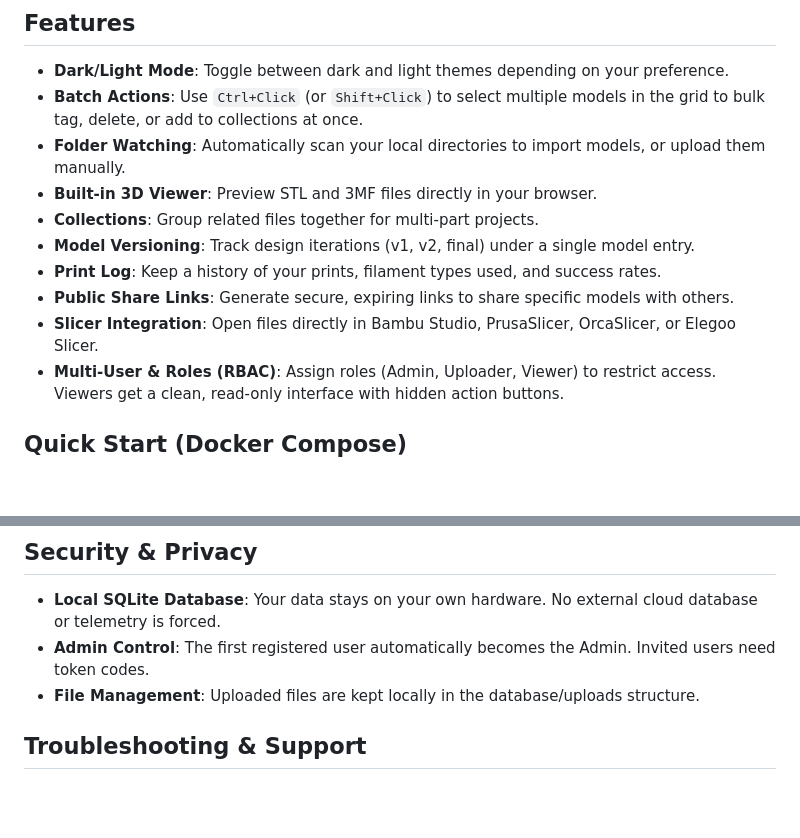
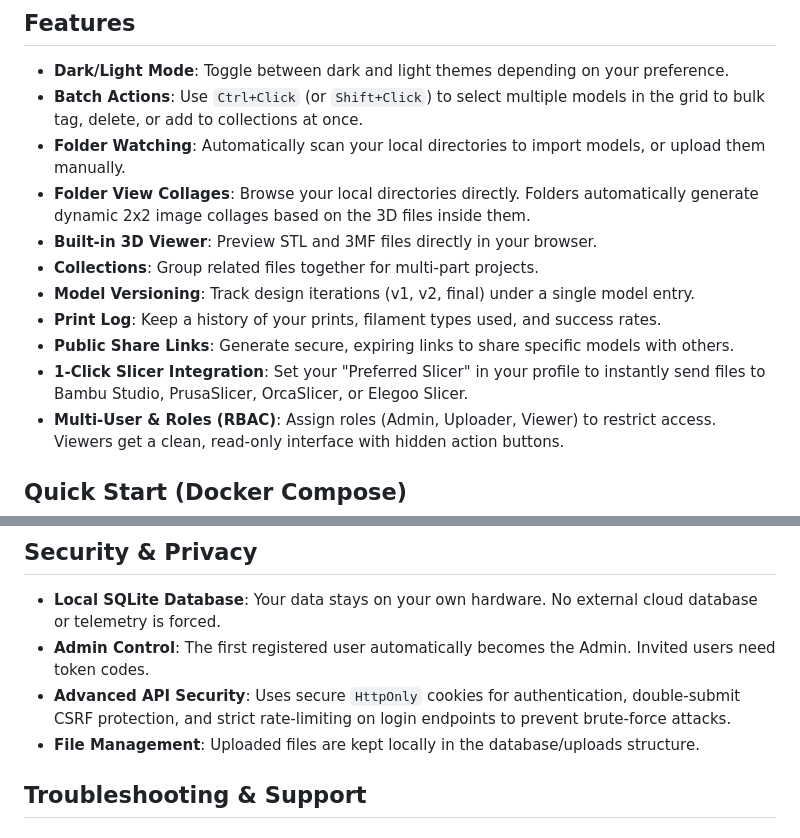
Before and after one commit to TeeCodeDev/GyroidVault, a Markdown page: README.md, 2 parts joined by grey strips. Drawn GitHub-style; blank space fills up the shorter version.

Commit message:
docs: Sync README features with recent v1.3.3 and v1.3.4 updates

```diff
--- a/README.md
+++ b/README.md
@@ -24,12 +24,13 @@
 - **Dark/Light Mode**: Toggle between dark and light themes depending on your preference.
 - **Batch Actions**: Use `Ctrl+Click` (or `Shift+Click`) to select multiple models in the grid to bulk tag, delete, or add to collections at once.
 - **Folder Watching**: Automatically scan your local directories to import models, or upload them manually.
+- **Folder View Collages**: Browse your local directories directly. Folders automatically generate dynamic 2x2 image collages based on the 3D files inside them.
 - **Built-in 3D Viewer**: Preview STL and 3MF files directly in your browser.
 - **Collections**: Group related files together for multi-part projects.
 - **Model Versioning**: Track design iterations (v1, v2, final) under a single model entry.
 - **Print Log**: Keep a history of your prints, filament types used, and success rates.
 - **Public Share Links**: Generate secure, expiring links to share specific models with others.
-- **Slicer Integration**: Open files directly in Bambu Studio, PrusaSlicer, OrcaSlicer, or Elegoo Slicer.
+- **1-Click Slicer Integration**: Set your "Preferred Slicer" in your profile to instantly send files to Bambu Studio, PrusaSlicer, OrcaSlicer, or Elegoo Slicer.
 - **Multi-User & Roles (RBAC)**: Assign roles (Admin, Uploader, Viewer) to restrict access. Viewers get a clean, read-only interface with hidden action buttons.
 
 ## Quick Start (Docker Compose)
@@ -89,6 +90,7 @@ To enable password resets and user invitations, you need to configure SMTP:
 
 - **Local SQLite Database**: Your data stays on your own hardware. No external cloud database or telemetry is forced.
 - **Admin Control**: The first registered user automatically becomes the Admin. Invited users need token codes.
+- **Advanced API Security**: Uses secure `HttpOnly` cookies for authentication, double-submit CSRF protection, and strict rate-limiting on login endpoints to prevent brute-force attacks.
 - **File Management**: Uploaded files are kept locally in the database/uploads structure.
 
 ## Troubleshooting & Support
```
